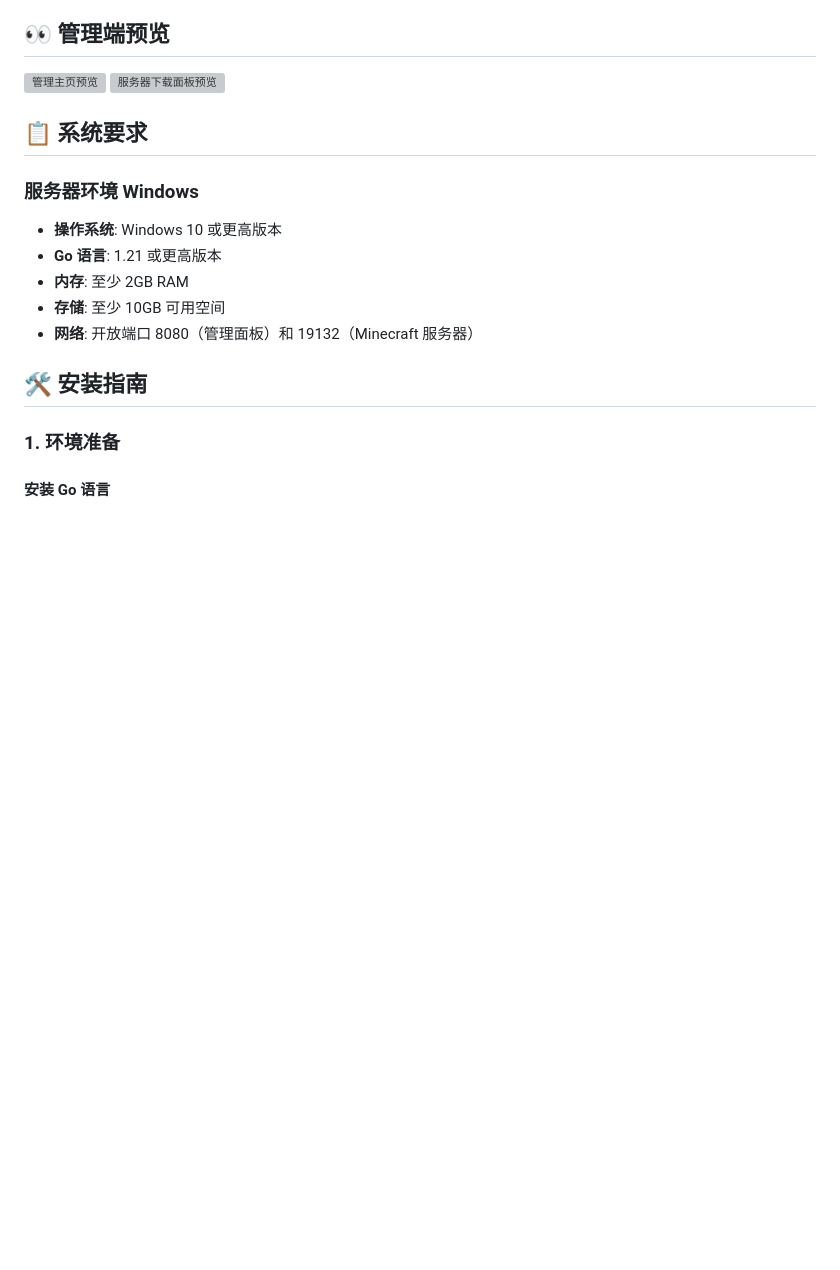
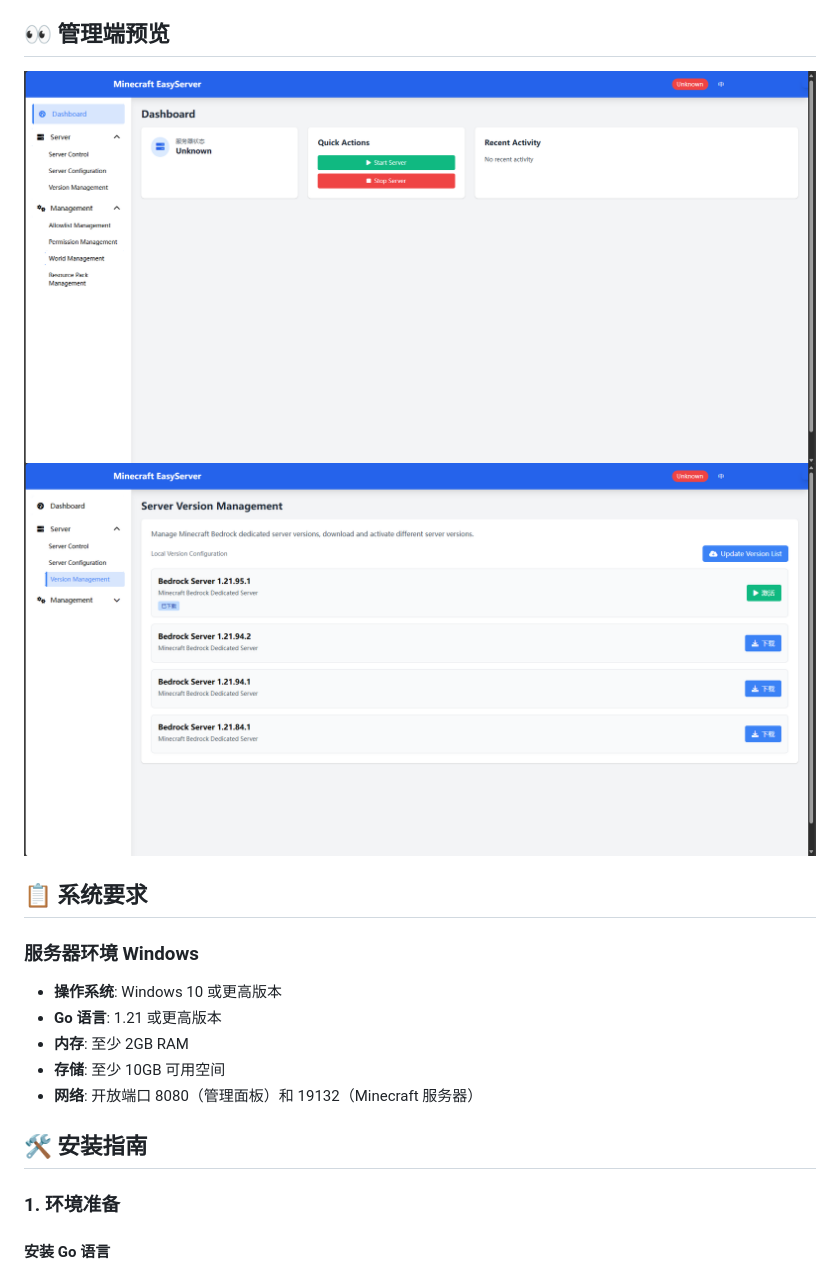
Before and after one commit to ckfanzhe/minecraft-easyserver, a Markdown page: docs/README_CN.md, the part around the change. GitHub-like rendering; blank space fills up the shorter version; grey boxes are pictures that could not be loaded.

Commit message:
Update README_CN.md
update img path

```diff
--- a/docs/README_CN.md
+++ b/docs/README_CN.md
@@ -54,8 +54,8 @@
 - **资源删除** 安全删除不需要的资源包
 
 ## 👀 管理端预览
-![管理主页预览](docs/resources/screenshot-en-home.png)
-![服务器下载面板预览](docs/resources/screenshot-en-download.png)
+![管理主页预览](resources/screenshot-en-home.png)
+![服务器下载面板预览](resources/screenshot-en-download.png)
 
 ## 📋 系统要求
 
```
